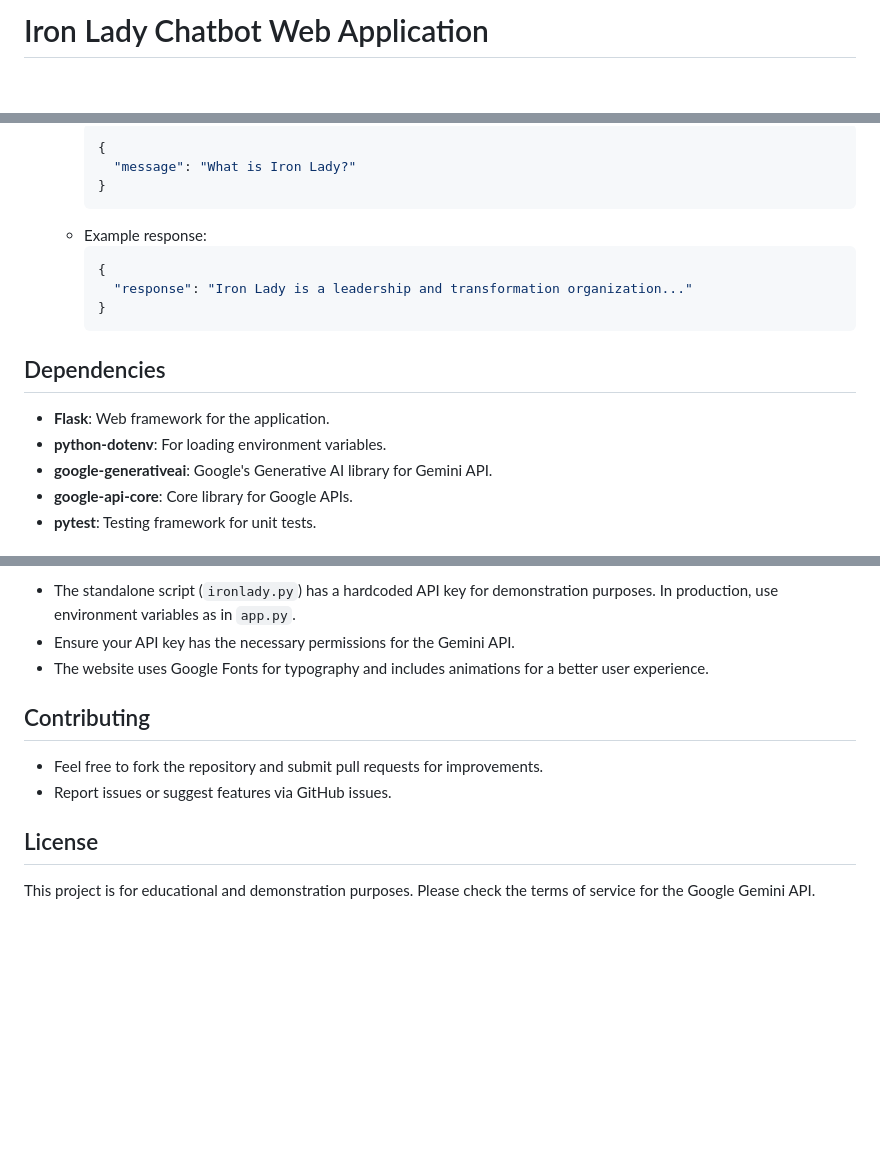
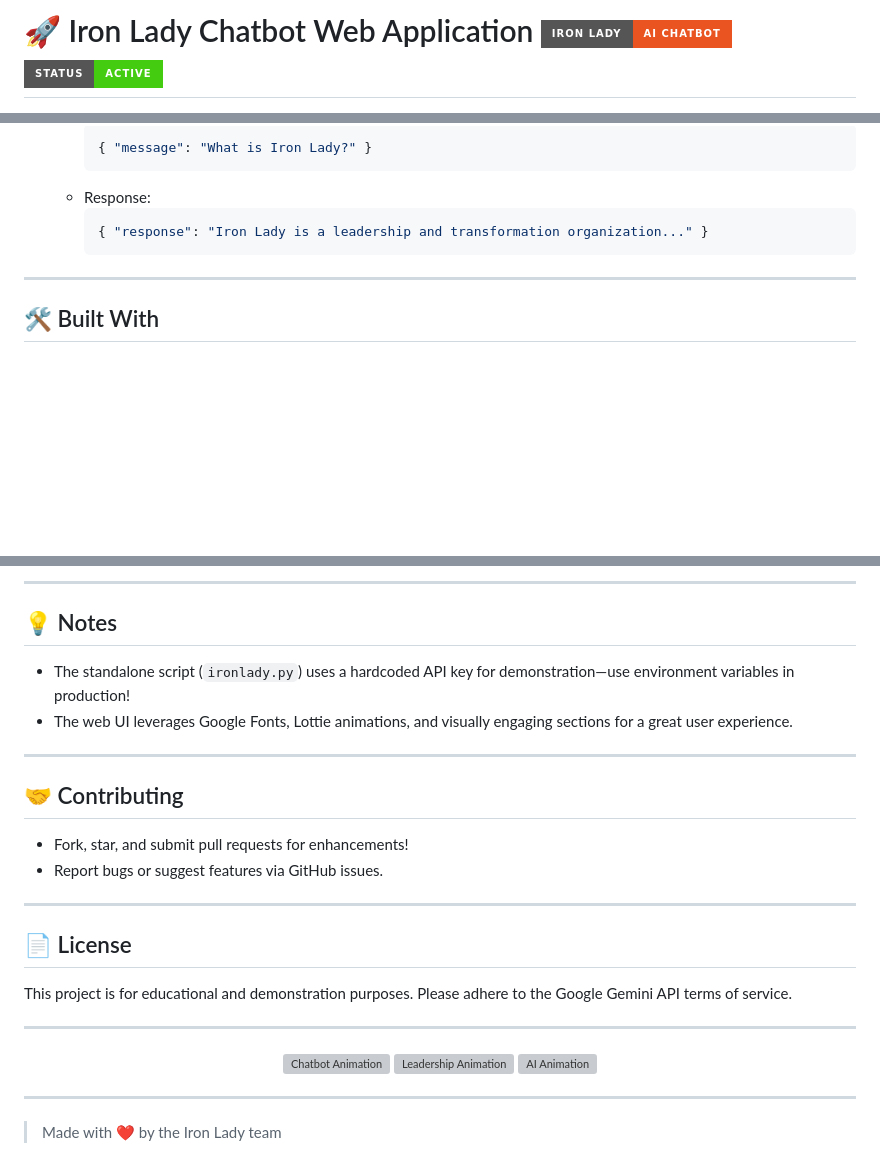
Before and after one commit to LikithGS11/IRON-LADY, a Markdown page: README.md, 3 parts joined by grey strips. Drawn GitHub-style; badges without logos; blank space fills up the shorter version; grey boxes are pictures that could not be loaded.

Commit message:
Update README.md with new content

````diff
--- a/README.md
+++ b/README.md
@@ -1,2 +1,2 @@
-# Iron Lady Chatbot Web Application
+# 🚀 Iron Lady Chatbot Web Application ![IRON LADY](https://img.shields.io/badge/IRON%20LADY-AI%20Chatbot-%23e95420?logo=python&logoColor=white&style=for-the-badge) ![Status](https://img.shields.io/badge/Status-Active-brightgreen?style=for-the-badge&logo=github)
 
@@ -87,20 +96,12 @@ CHATBOT/
     ```json
-    {
-      "message": "What is Iron Lady?"
-    }
+    { "message": "What is Iron Lady?" }
     ```
-  - Example response:
+  - Response:
     ```json
-    {
-      "response": "Iron Lady is a leadership and transformation organization..."
-    }
+    { "response": "Iron Lady is a leadership and transformation organization..." }
     ```
 
-## Dependencies
+---
 
-- **Flask**: Web framework for the application.
-- **python-dotenv**: For loading environment variables.
-- **google-generativeai**: Google's Generative AI library for Gemini API.
-- **google-api-core**: Core library for Google APIs.
-- **pytest**: Testing framework for unit tests.
+## 🛠️ Built With
 
@@ -108,13 +114,32 @@ CHATBOT/
 
-- The standalone script (`ironlady.py`) has a hardcoded API key for demonstration purposes. In production, use environment variables as in `app.py`.
-- Ensure your API key has the necessary permissions for the Gemini API.
-- The website uses Google Fonts for typography and includes animations for a better user experience.
+---
 
-## Contributing
+## 💡 Notes
 
-- Feel free to fork the repository and submit pull requests for improvements.
-- Report issues or suggest features via GitHub issues.
+- The standalone script (`ironlady.py`) uses a hardcoded API key for demonstration—use environment variables in production!
+- The web UI leverages Google Fonts, Lottie animations, and visually engaging sections for a great user experience.
 
-## License
+---
 
-This project is for educational and demonstration purposes. Please check the terms of service for the Google Gemini API.
+## 🤝 Contributing
+
+- Fork, star, and submit pull requests for enhancements!
+- Report bugs or suggest features via GitHub issues.
+
+---
+
+## 📄 License
+
+This project is for educational and demonstration purposes. Please adhere to the Google Gemini API terms of service.
+
+---
+
+<div align="center">
+  <img src="https://lottie.host/7d0e7b2e-ironlady-chatbot-ani.json" alt="Chatbot Animation" height="100"/>
+  <img src="https://lottie.host/7d0e7b2e-women-leadership-ani.json" alt="Leadership Animation" height="100"/>
+  <img src="https://lottie.host/7d0e7b2e-ai-ani.json" alt="AI Animation" height="100"/>
+</div>
+
+---
+
+> Made with ❤️ by the Iron Lady team
````
Also changed, not shown: other parts of README.md (+65 -51 lines).
